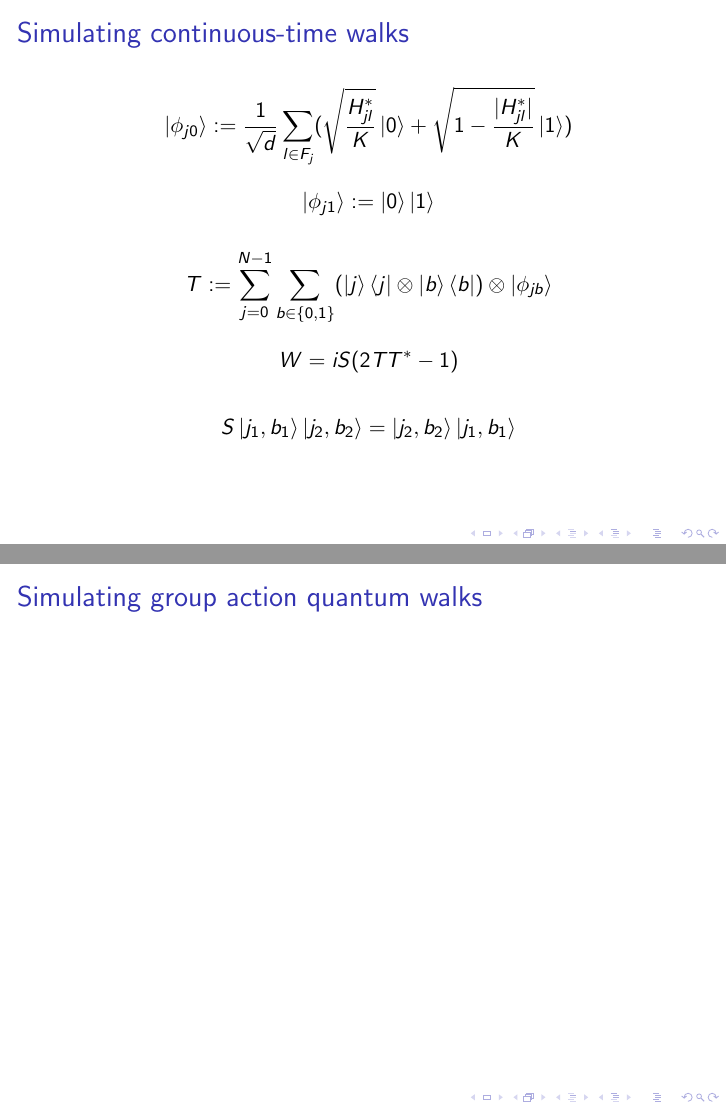
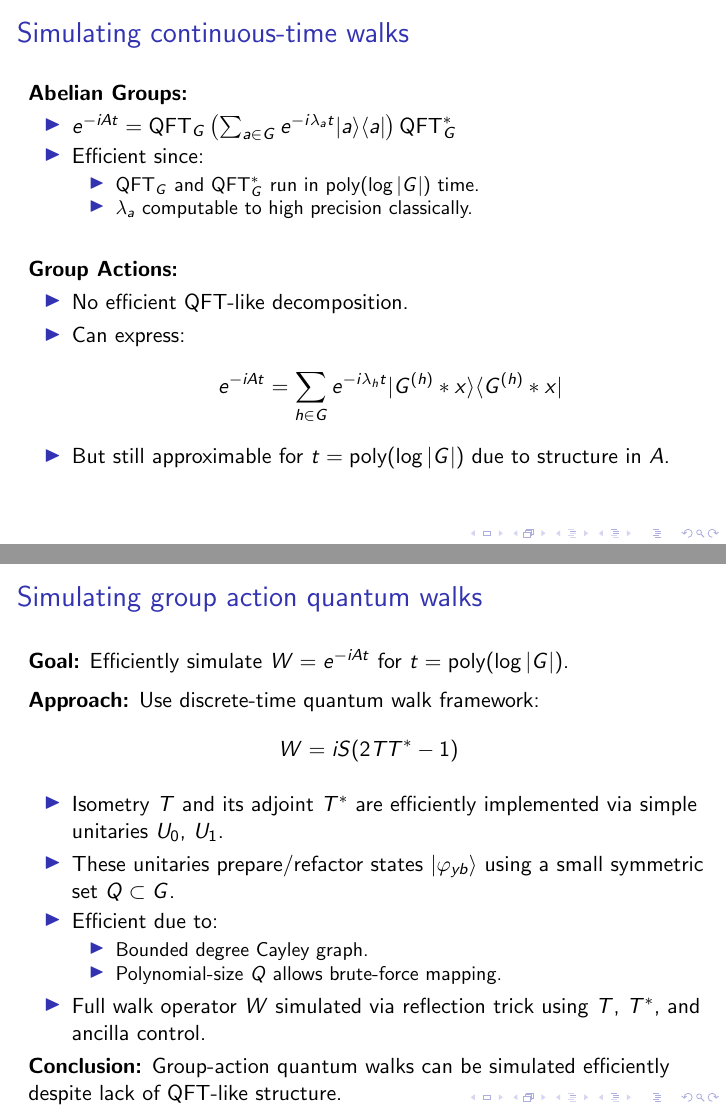
Before and after one commit to alimousavi1997/Thesis, LaTeX slides (presentation.tex): pages 23 and 25 of 38 before the commit and pages 23 and 24 of 37 after it, joined at a grey line. Compiled offline with pdfLaTeX.

Commit message:
presentation updated

```diff
--- a/presentation.tex
+++ b/presentation.tex
@@ -675,46 +675,32 @@
 
 
 
-\begin{frame}{Simulating continuous-time walks}
-
-    \begin{textblock*}{12cm}(0.5cm,1.5cm)
-
-        \[
-        \ket{\phi_{j0}} := \frac{1}{\sqrt{d}}\sum_{l \in F_j}(\sqrt{\frac{H^*_{jl}}{K}}\ket{0} + \sqrt{1-\frac{|H^*_{jl}|}{K}}\ket{1})
-        \]
-
-        \[
-        \ket{\phi_{j1}} := \ket{0}\ket{1}
-        \]
-
-        \[
-        T := \sum_{j=0}^{N-1}\sum_{b \in {\{0,1\}}}(\ket{j}\bra{j}\otimes\ket{b}\bra{b})\otimes\ket{\phi_{jb}}
-        \]
-
-        \[
-        W = iS(2TT^* - 1)
-        \]
-
-        \[
-        S\ket{j_1,b_1}\ket{j_2,b_2} = \ket{j_2,b_2}\ket{j_1,b_1}
-        \]
-
-
-
-    \end{textblock*}
-
-\end{frame}
-
-
 
 
 \begin{frame}{Simulating continuous-time walks}
 
     \begin{textblock*}{12cm}(0.5cm,1.5cm)
 
-       \[
-       e^{-iAt} = \operatorname{QFT_G}(\sum_{a \in G}e^{-i\lambda_at}\ket{a}\bra{a})\operatorname{QFT^*_G}
-       \]
+    \textbf{Abelian Groups:}
+    \begin{itemize}
+        \item $e^{-iAt} = \text{QFT}_G \left( \sum_{a \in G} e^{-i\lambda_a t} |a\rangle\langle a| \right) \text{QFT}_G^*$
+        \item Efficient since:
+        \begin{itemize}
+            \item QFT$_G$ and QFT$_G^*$ run in poly$(\log|G|)$ time.
+            \item $\lambda_a$ computable to high precision classically.
+        \end{itemize}
+    \end{itemize}
+
+    \vspace{0.5cm}
+    \textbf{Group Actions:}
+    \begin{itemize}
+        \item No efficient QFT-like decomposition.
+        \item Can express:
+        \[
+        e^{-iAt} = \sum_{h \in G} e^{-i\lambda_h t} |G^{(h)} * x\rangle\langle G^{(h)} * x|
+        \]
+        \item But still approximable for $t = \text{poly}(\log|G|)$ due to structure in $A$.
+    \end{itemize}
 
 
 
@@ -758,9 +746,35 @@
 
 
 
+
+
+
 \begin{frame}{Simulating group action quantum walks}
 
     \begin{textblock*}{12cm}(0.5cm,1.5cm)
+
+
+        \textbf{Goal:} Efficiently simulate $W = e^{-iAt}$ for $t = \text{poly}(\log |G|)$.
+
+        \medskip
+        \textbf{Approach:} Use discrete-time quantum walk framework:
+        \[
+        W = iS(2TT^* - 1)
+        \]
+
+        \begin{itemize}
+        \item Isometry $T$ and its adjoint $T^*$ are efficiently implemented via simple unitaries $U_0$, $U_1$.
+        \item These unitaries prepare/refactor states $|\varphi_{yb}\rangle$ using a small symmetric set $Q \subset G$.
+        \item Efficient due to:
+            \begin{itemize}
+            \item Bounded degree Cayley graph.
+            \item Polynomial-size $Q$ allows brute-force mapping.
+            \end{itemize}
+        \item Full walk operator $W$ simulated via reflection trick using $T$, $T^*$, and ancilla control.
+        \end{itemize}
+
+        \textbf{Conclusion:} Group-action quantum walks can be simulated efficiently despite lack of QFT-like structure.
+
 
 
 
```
Also changed, not shown: presentation.pdf, presentation.tex (18 more changed lines), 4 other files.
